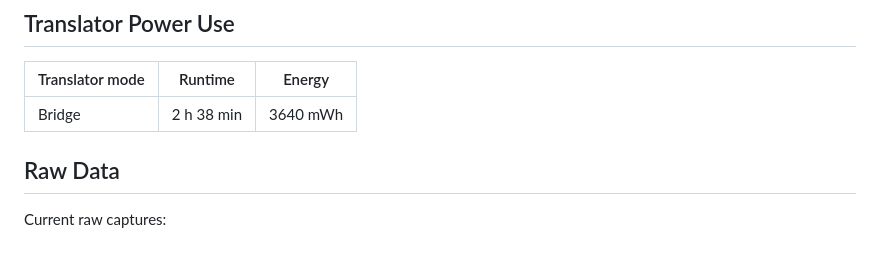
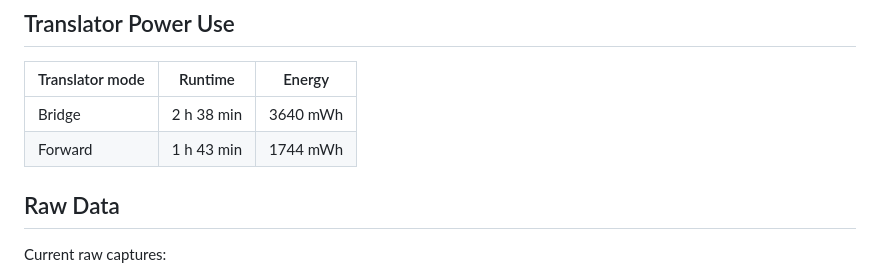
Before and after one commit to victorstoica114/sigrok-pylon-bms-decoders, a Markdown page: examples/README.md, the part around the change. Drawn GitHub-style.

Commit message:
Add forward mode power use measurement

```diff
--- a/examples/README.md
+++ b/examples/README.md
@@ -20,6 +20,7 @@ cable` means the inverter and BMS were connected without the translator.
 | Translator mode | Runtime | Energy |
 | --- | --- | --- |
 | Bridge | 2 h 38 min | 3640 mWh |
+| Forward | 1 h 43 min | 1744 mWh |
 
 ## Raw Data
 
```
Also changed, not shown: CHANGELOG.md (+1 -0 lines).
